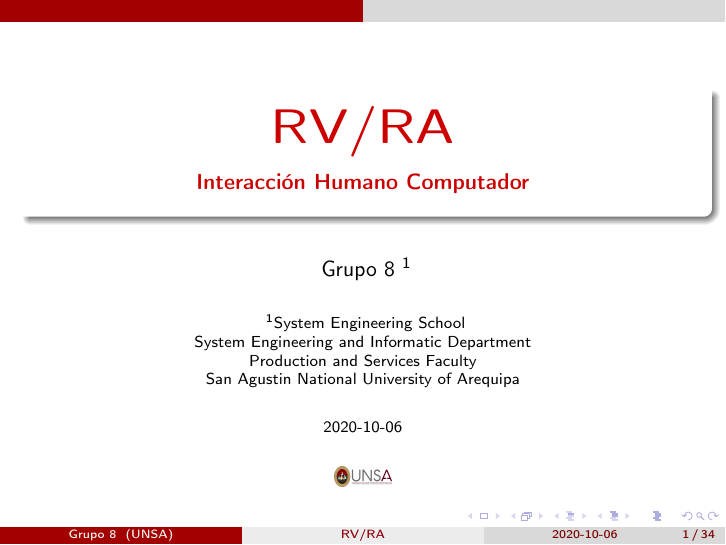
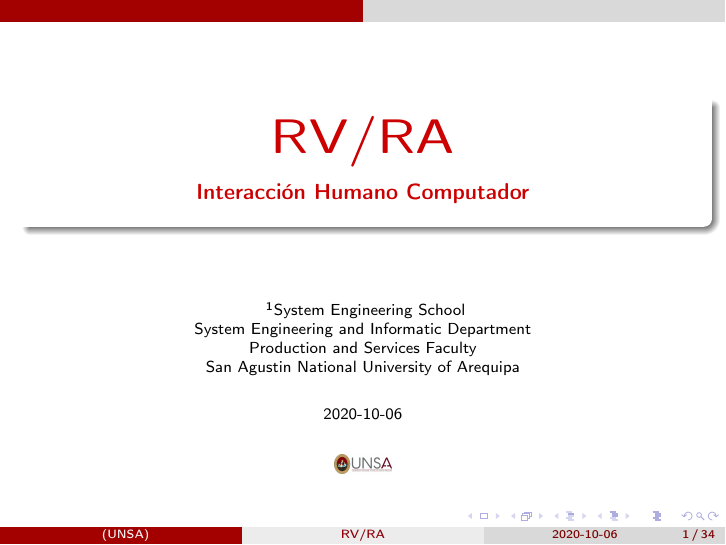
Before and after one commit to bgomezv123/123, LaTeX slides (RV RA/ihc-01.tex): page 1 of 34. Compiled offline with pdfLaTeX.

Commit message:
Ultima modificacion

```diff
--- a/RV RA/ihc-01.tex
+++ b/RV RA/ihc-01.tex
@@ -53,10 +53,7 @@ numberstyle = \tiny,
 \title[RV/RA]{\bf\Huge RV/RA}
 \subtitle{Interacción Humano Computador}
 
-\author[Grupo 8]
-{
-	Grupo 8 \inst{1}
-}
+
 \institute[UNSA]
 {
 \inst{1}%
```
Also changed, not shown: 1 other file.
